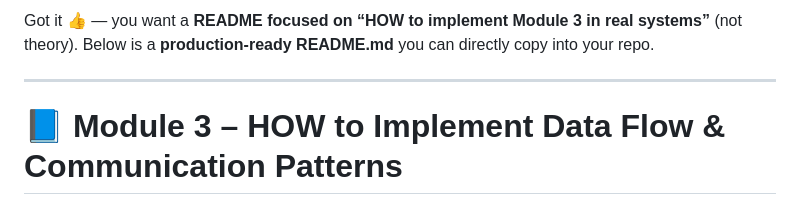
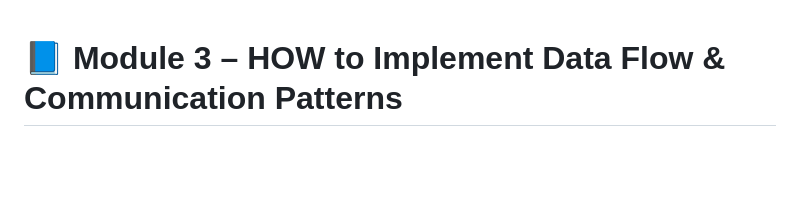
Before and after one commit to dbajajmnk/systemdesign, a Markdown page: systemdesign/3. Data Flow and Communication Patterns/How.md, the part around the change. Rendered like a GitHub page; blank space fills up the shorter version.

Commit message:
Done with module 3

```diff
--- a/systemdesign/3. Data Flow and Communication Patterns/How.md
+++ b/systemdesign/3. Data Flow and Communication Patterns/How.md
@@ -1,8 +1,3 @@
-Got it 👍 — you want a **README focused on “HOW to implement Module 3 in real systems”** (not theory).
-Below is a **production-ready README.md** you can directly copy into your repo.
-
----
-
 # 📘 Module 3 – HOW to Implement Data Flow & Communication Patterns
 
 ---
```
